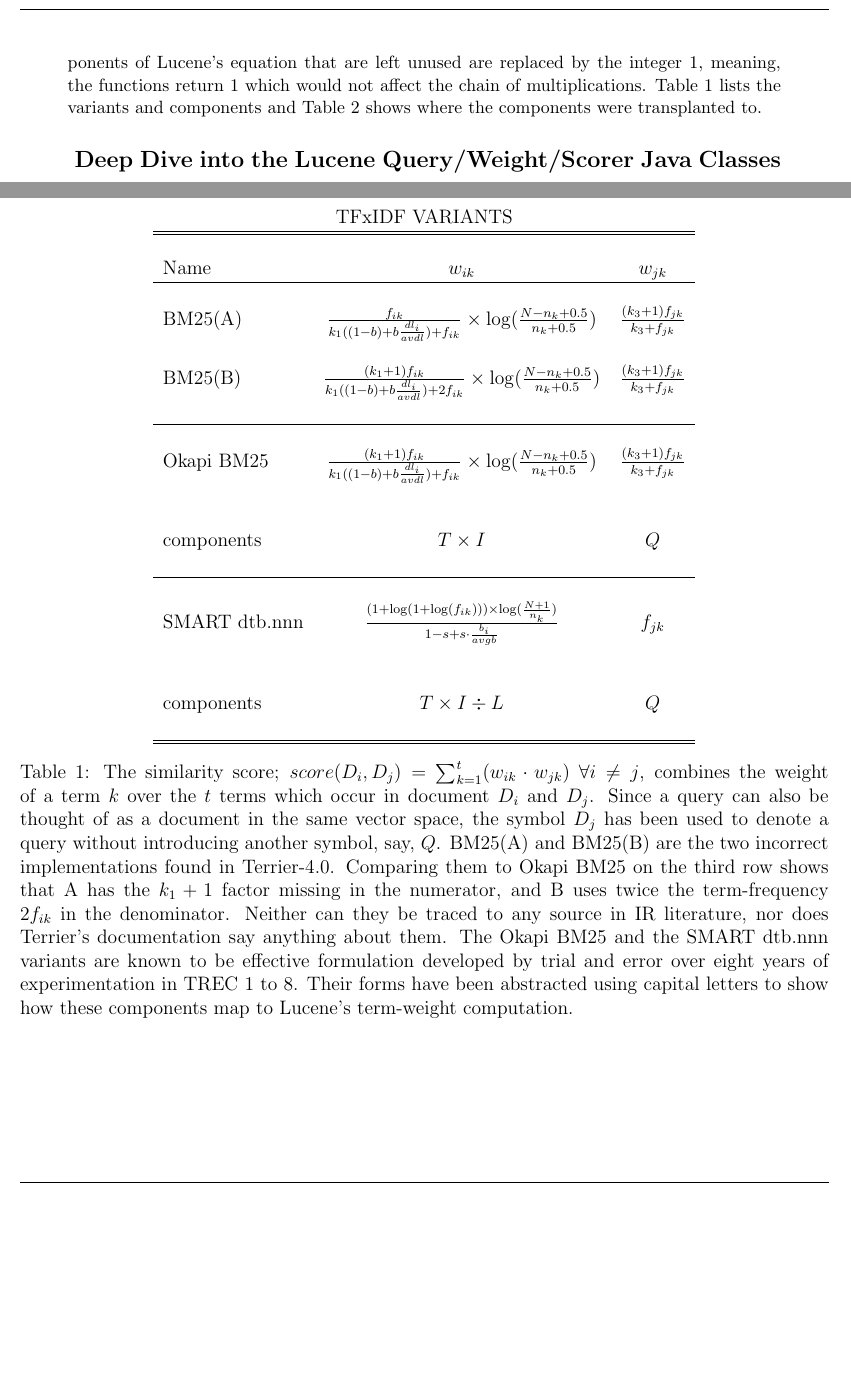
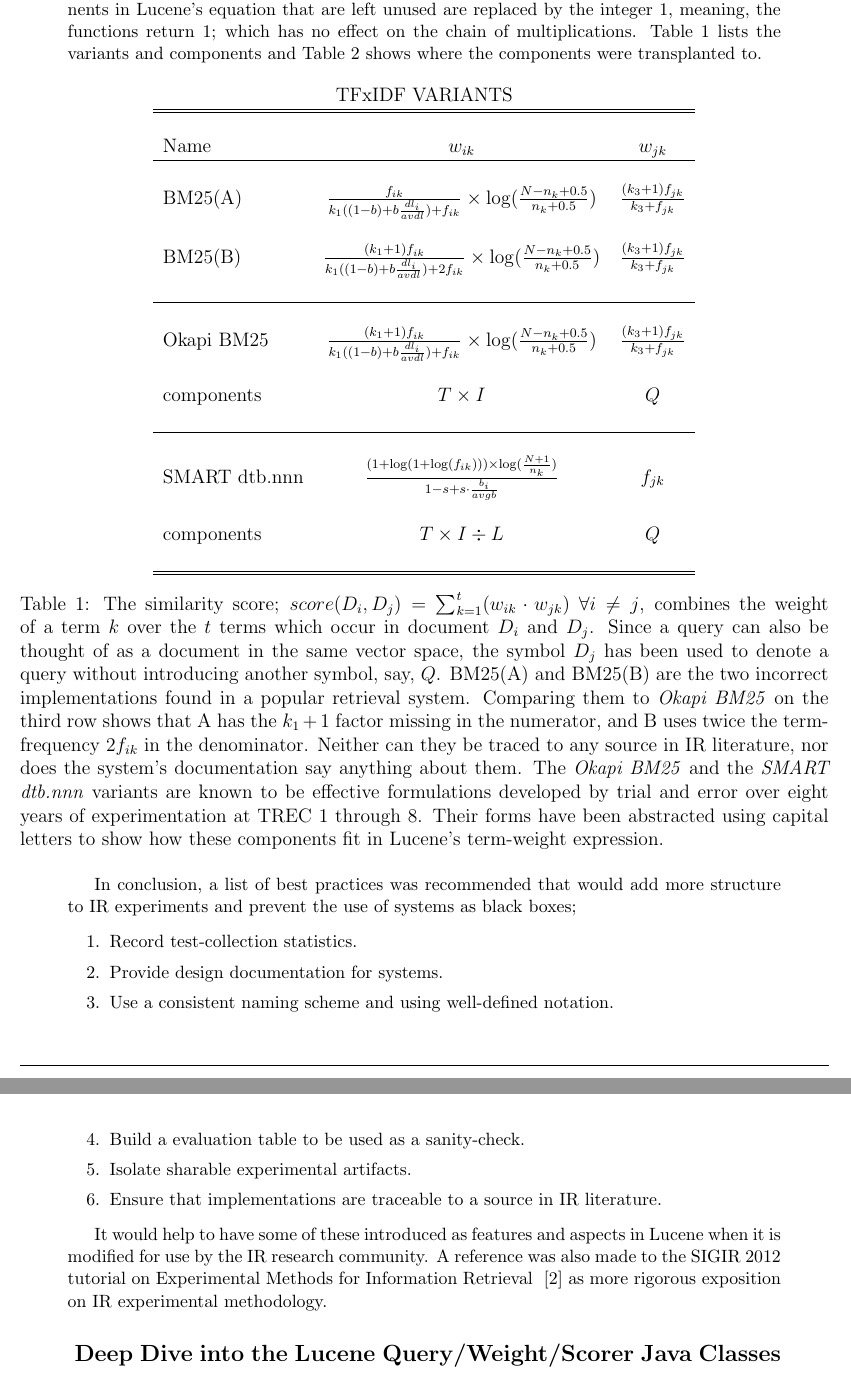
Before and after one commit to lucene4ir/lucene4ir, a LaTeX document (sigirforumreport/lucene4IR2016workshop_report.tex, which reads sigirforumreport/rup.tex): two parts of pages 5 and 6 of 9, joined at a grey line, cut so that both start at the same text, the shorter picture padded with empty space. Compiled offline with pdfLaTeX.

Commit message:
Add conclusion, trivial fixes.

```diff
--- a/sigirforumreport/rup.tex
+++ b/sigirforumreport/rup.tex
@@ -69,7 +58,2 @@ coefficient) and plugs these components into Lucene's equation. The
-components of Lucene's equation that are left unused are replaced by
-the integer $1$, meaning, the functions return $1$ which would not
-affect the chain of multiplications. Table \ref{tab:tfxidf} lists the
-variants and components and Table \ref{tab:lucene} shows where the
-components were transplanted to.
+$score(Q,D) = coord(Q,D) \cdot qnorm(Q) \cdot \displaystyle\sum_{T \in Q} (tf(T \in D) \cdot idf(T)^2 \cdot boost() \cdot norm(T, D))$\\
 
-\begin{table}
@@ -76,3 +69,11 @@ components were transplanted to.
+these components into Lucene's equation. The components in Lucene's
+equation that are left unused are replaced by the integer $1$,
+meaning, the functions return $1$; which has no effect on the chain of
+multiplications. Table \ref{tab:tfxidf} lists the variants and
+components and Table \ref{tab:lucene} shows where the components were
+transplanted to.
+
+\begin{table}[bht!]
   \centering
   \begin{tabular}{lcc}
     \multicolumn{3}{c}{TFxIDF VARIANTS}\\
@@ -111,16 +113,19 @@ components were transplanted to.
     also be thought of as a document in the same vector space, the
     symbol $D_{j}$ has been used to denote a query without introducing
     another symbol, say, $Q$. BM25(A) and BM25(B) are the two
-    incorrect implementations found in Terrier-4.0. Comparing them to
-    Okapi BM25 on the third row shows that A has the $k_{1}+1$ factor
-    missing in the numerator, and B uses twice the term-frequency
-    $2f_{ik}$ in the denominator. Neither can they be traced to any
-    source in IR literature, nor does Terrier's documentation say
-    anything about them. The Okapi BM25 and the SMART dtb.nnn variants
-    are known to be effective formulation developed by trial and error
-    over eight years of experimentation in TREC 1 to 8. Their forms
-    have been abstracted using capital letters to show how these
-    components map to Lucene's term-weight computation.}
+    incorrect implementations found in a popular retrieval
+    system. Comparing them to \emph{Okapi BM25} on the third row shows
+    that A has the $k_{1}+1$ factor missing in the numerator, and B
+    uses twice the term-frequency $2f_{ik}$ in the
+    denominator. Neither can they be traced to any source in IR
+    literature, nor does the system's documentation say anything about
+    them. The \emph{Okapi BM25} and the \emph{SMART dtb.nnn} variants
+    are known to be effective formulations developed by trial and
+    error over eight years of experimentation at TREC 1 through
+    8. Their forms have been abstracted using capital letters to show
+    how these components fit in Lucene's term-weight expression.}
+
   \label{tab:tfxidf}
+
 \end{table}
 
@@ -130,24 +135,22 @@ components were transplanted to.
     \multicolumn{15}{c}{IMPLEMENTING TFxIDF VARIANTS IN LUCENE}
     \\
     \hline\hline
-    \\
+
     & Lucene  & $f_{c}(Q,D)$     & $\cdot$ & $f_{q}(Q)$
     & $\cdot$ & $\displaystyle\sum_{T \in Q \cap D}($     & $tf(T_{k})$
     & $\cdot$ & $df(T_{k})$      & $\cdot$ & $f_{b}(T_{k})$
     & $\cdot$ & $f_{n}(T_{k}, D_{j})$      & $)$ \\
-    \\
-    \\
+
     & BM25    & $1$              &  $\cdot$ & $1$
     & $\cdot$ & $\displaystyle\sum_{T \in Q \cap D}($      & $T$
     & $\cdot$ & $I$              & $\cdot$  & $Q$
     & $\cdot$ & $1$              & $)$ \\
-    \\
-    \\
+
     & dtb.nnn & $1$              & $\cdot$ & $1$
     & $\cdot$ & $\displaystyle\sum_{T \in Q \cap D}($     & $T$
     & $\cdot$ & $I$              & $\cdot$ & $Q$
     & $\cdot$ & $L$              & $)$ \\
-    \\
+
     \hline\hline
   \end{tabular}
 
@@ -160,3 +163,31 @@ components were transplanted to.
   \label{tab:lucene}
 
 \end{table}
+
+In conclusion, a list of best practices was recommended that would add
+more structure to IR experiments and prevent the use of systems as
+black boxes;
+
+\begin{enumerate}
+
+\item Record test-collection statistics.
+
+\item Provide design documentation for systems.
+
+\item Use a consistent naming scheme and using well-defined notation.
+
+\item Build a evaluation table to be used as a sanity-check.
+
+\item Isolate sharable experimental artifacts.
+
+\item Ensure that implementations are traceable to a source in IR
+  literature.
+
+\end{enumerate}
+
+It would help to have some of these introduced as features and aspects
+in Lucene when it is modified for use by the IR research community. A
+reference was also made to the SIGIR 2012 tutorial on Experimental
+Methods for Information Retrieval
+~\cite{Metzler:2012:EMI:2348283.2348534} as more rigorous exposition
+on IR experimental methodology.
```
Also changed, not shown: sigirforumreport/rup.tex (65 more changed lines).
